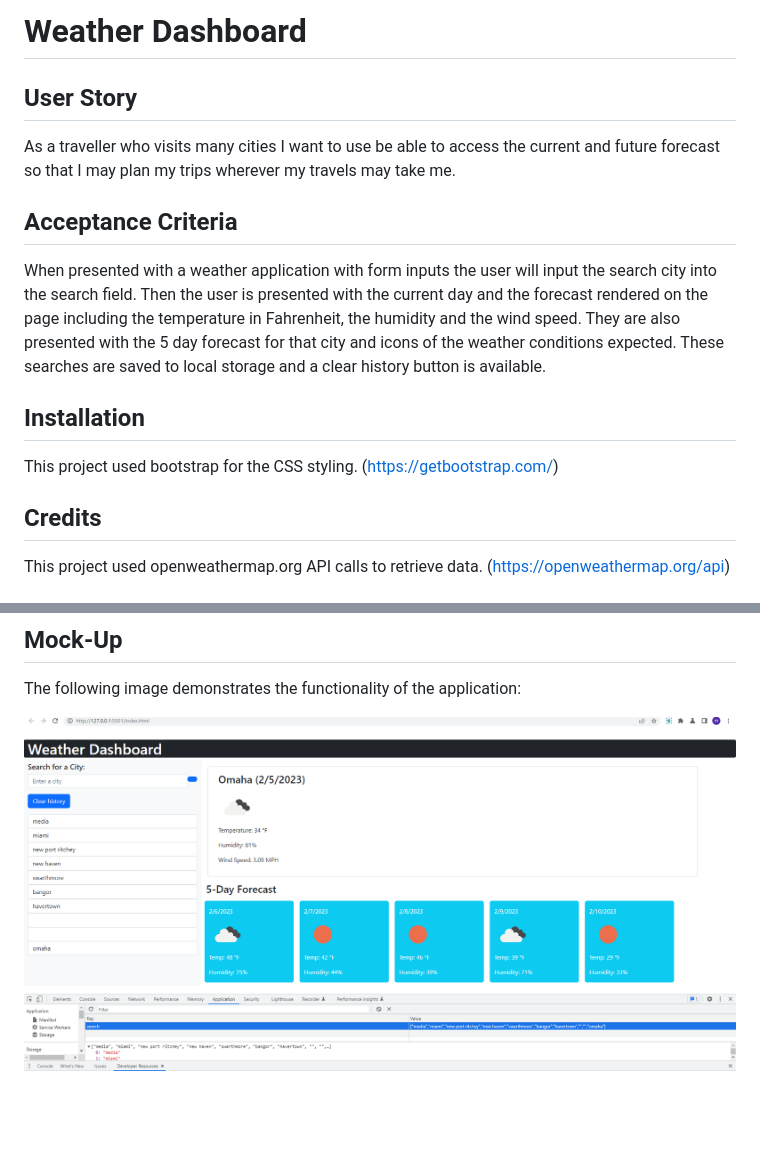
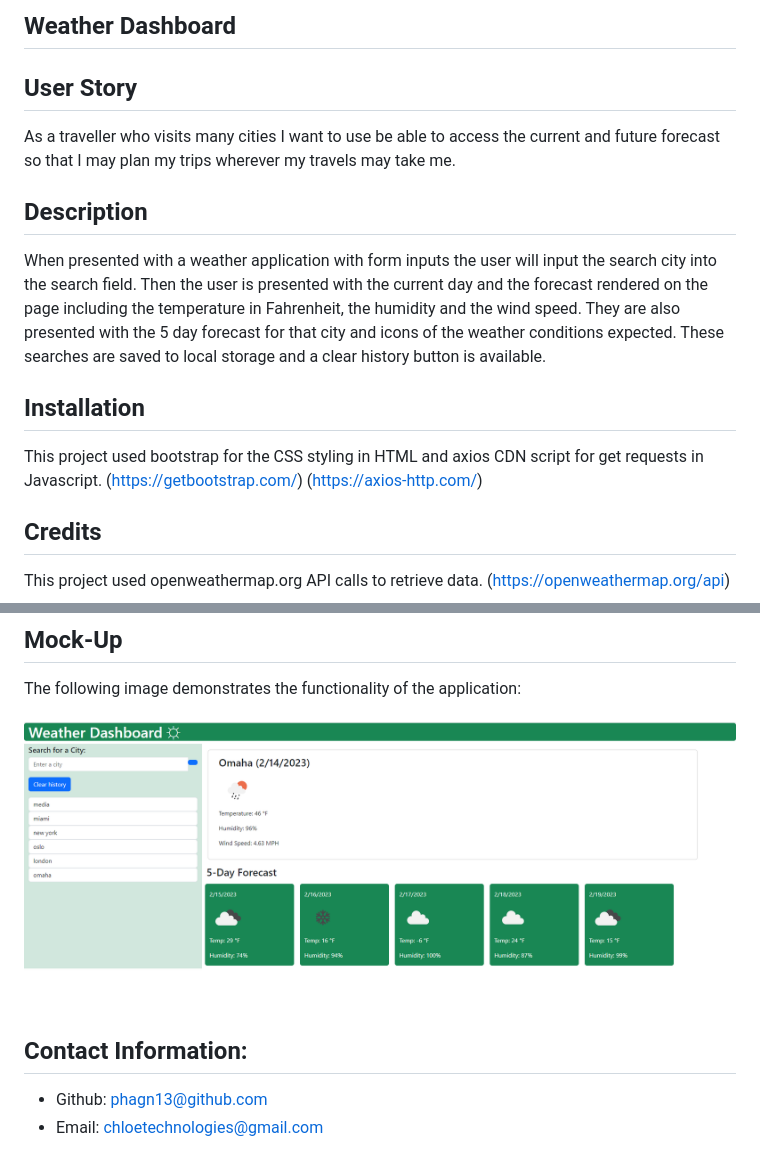
Before and after one commit to phagn131/weather-dashboard, a Markdown page: README.md, 2 parts joined by grey strips. GitHub-like rendering; pictures changed too: assets/images/weather-dash-local-storage.png (deleted), assets/images/weather-img-5.png (added); blank space fills up the shorter version.

Commit message:
updated README and images folder

```diff
--- a/README.md
+++ b/README.md
@@ -1,10 +1,10 @@
-# Weather Dashboard
+## Weather Dashboard
 
 ##  User Story
 
 As a traveller who visits many cities I want to use be able to access the current and future forecast so that I may plan my trips wherever my travels may take me.
 
-## Acceptance Criteria
+## Description
 
 When presented with a weather application with form inputs the user will input the search city into the search field.
 Then the user is presented with the current day and the forecast rendered on the page including the temperature in Fahrenheit, the humidity and the wind speed.
@@ -13,8 +13,9 @@ These searches are saved to local storage and a clear history button is availabl
 
 ## Installation
 
-This project used bootstrap for the CSS styling.
+This project used bootstrap for the CSS styling in HTML and axios CDN script for get requests in Javascript.
 (https://getbootstrap.com/)
+(https://axios-http.com/)
 
 ## Credits
 
@@ -37,4 +38,8 @@ This project used openweathermap.org API calls to retrieve data.
 ## Mock-Up
 The following image demonstrates the functionality of the application:
 
-![Weather Dashboard](/assets/images/weather-dash-local-storage.png)
+![Weather Dashboard](/assets/images/weather-img-5.png)
+
+## Contact Information:
+- Github: [phagn13@github.com](https://github.com/phagn13@github.com)
+- Email: [chloetechnologies@gmail.com](user@email.com)
```
Also changed, not shown: other parts of README.md (+2 -2 lines), assets/images/weather-img-6.png (added), assets/images/weather-local-storage-1.png (added).
